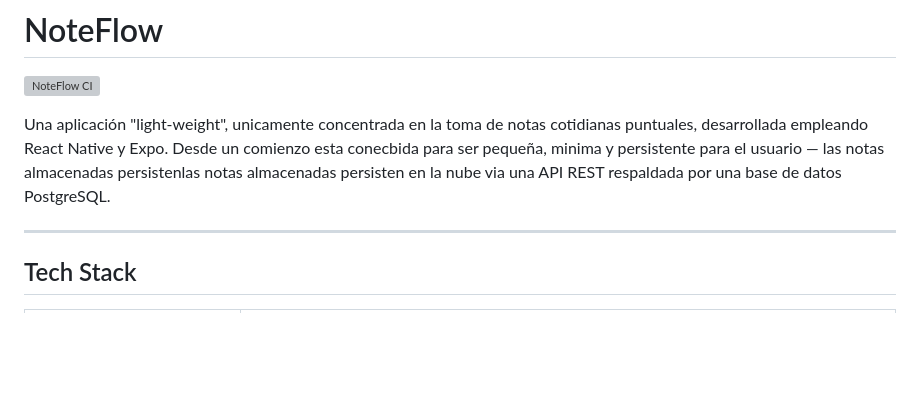
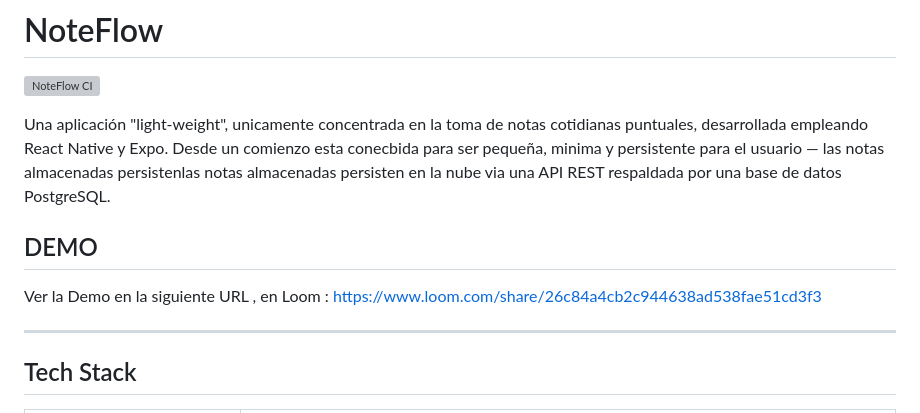
Before and after one commit to JCCLN19952008/NoteFlow, a Markdown page: README.md, the part around the change. Drawn GitHub-style; blank space fills up the shorter version; grey boxes are pictures that could not be loaded.

Commit message:
Añadido de la Demo en Loom

```diff
--- a/README.md
+++ b/README.md
@@ -3,6 +3,10 @@
 [![NoteFlow CI](https://github.com/JCCLN19952008/NoteFlow/actions/workflows/ci.yml/badge.svg)](https://github.com/JCCLN19952008/NoteFlow/actions/workflows/ci.yml)
 
 Una aplicación "light-weight", unicamente concentrada en la toma de notas cotidianas puntuales, desarrollada empleando   React Native y  Expo. Desde un comienzo esta conecbida para ser pequeña, minima y  persistente para el usuario — las notas almacenadas persistenlas notas almacenadas persisten en la nube via una API REST respaldada por una base de datos PostgreSQL.
+
+## DEMO
+
+Ver la Demo en la siguiente URL , en Loom : https://www.loom.com/share/26c84a4cb2c944638ad538fae51cd3f3
 
 ---
 
```
